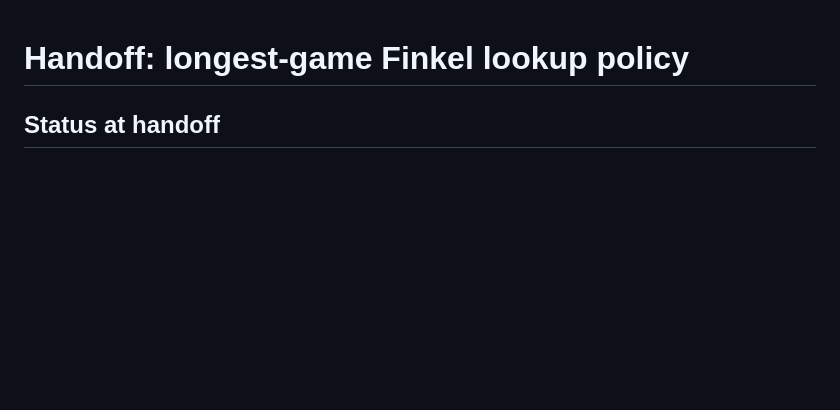
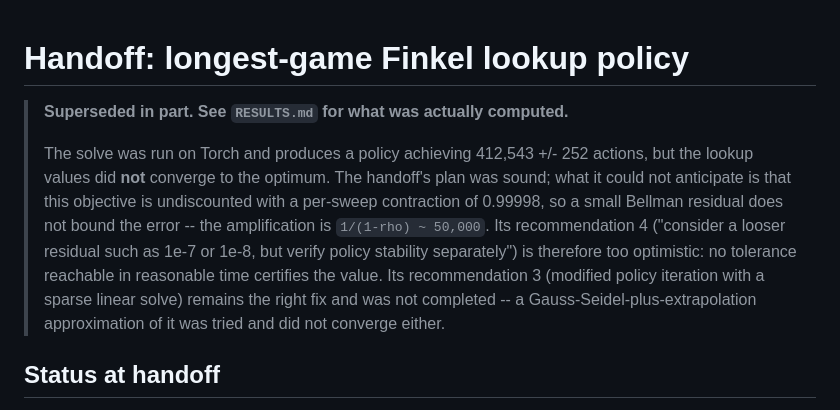
Before and after one commit to JeroenOlieslagers/game_of_ur, a Markdown page: long_game/HANDOFF.md, the part around the change. Rendered like a GitHub page; blank space fills up the shorter version.

```diff
--- a/long_game/HANDOFF.md
+++ b/long_game/HANDOFF.md
@@ -1,4 +1,18 @@
 # Handoff: longest-game Finkel lookup policy
+
+> **Superseded in part. See `RESULTS.md` for what was actually computed.**
+>
+> The solve was run on Torch and produces a policy achieving 412,543 +/- 252
+> actions, but the lookup values did **not** converge to the optimum. The
+> handoff's plan was sound; what it could not anticipate is that this objective
+> is undiscounted with a per-sweep contraction of 0.99998, so a small Bellman
+> residual does not bound the error -- the amplification is `1/(1-rho) ~ 50,000`.
+> Its recommendation 4 ("consider a looser residual such as 1e-7 or 1e-8, but
+> verify policy stability separately") is therefore too optimistic: no tolerance
+> reachable in reasonable time certifies the value. Its recommendation 3
+> (modified policy iteration with a sparse linear solve) remains the right fix
+> and was not completed -- a Gauss-Seidel-plus-extrapolation approximation of it
+> was tried and did not converge either.
 
 ## Status at handoff
 
```
Also changed, not shown: long_game/RESULTS.md (added, +120 -0 lines).
